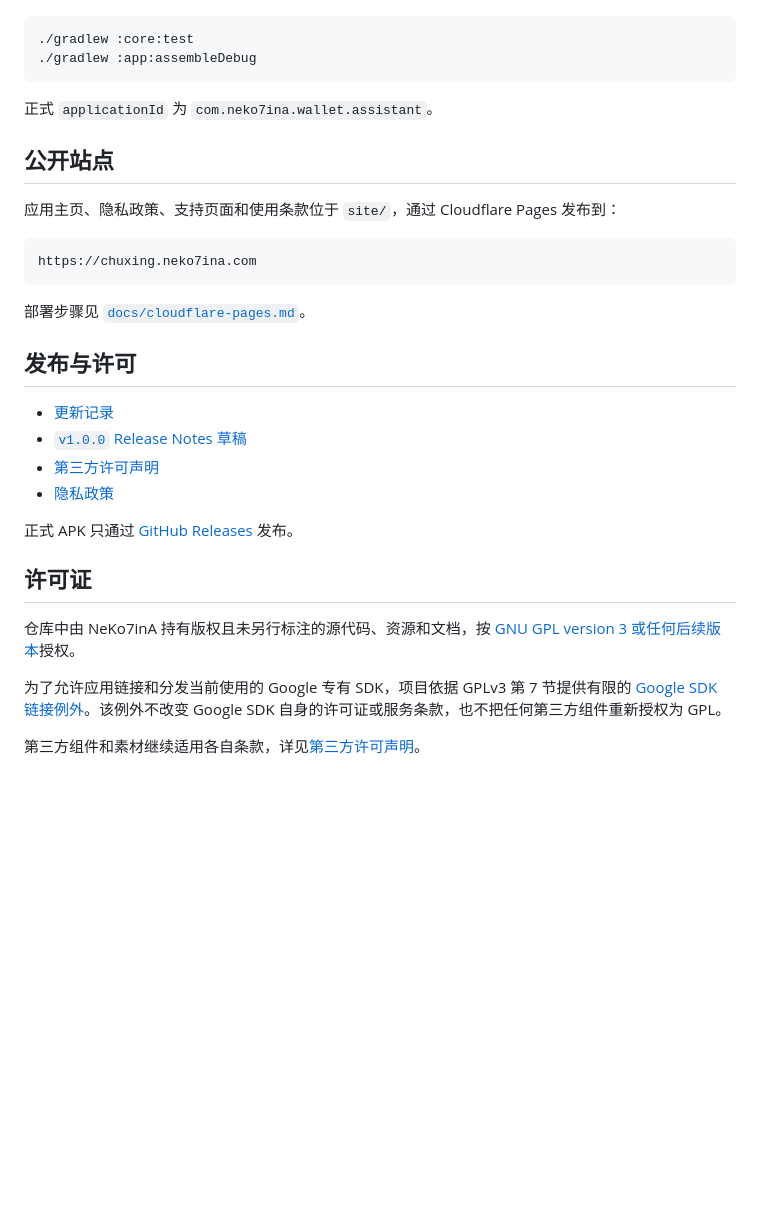
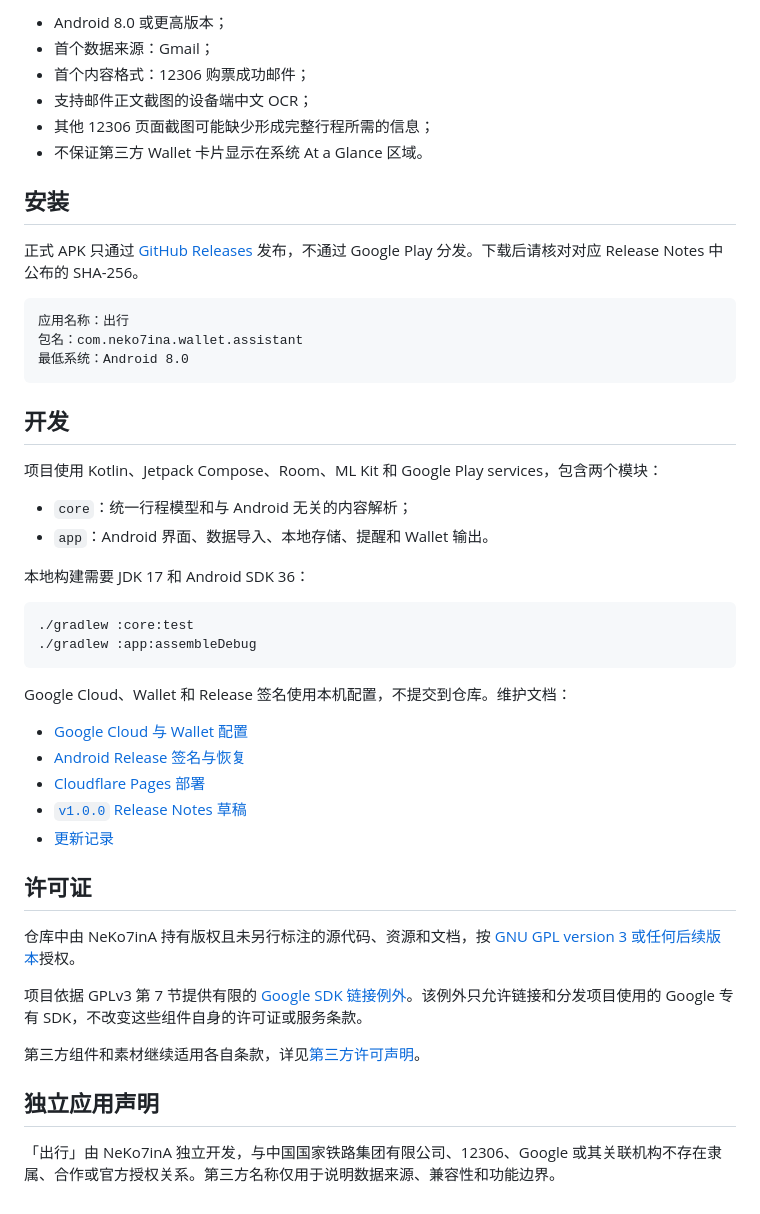
Before and after one commit to huaxianyan/WalletAssistant, a Markdown page: README.md, the part around one of its changes. Drawn GitHub-style; blank space fills up the shorter version.

````diff
--- a/README.md
+++ b/README.md
@@ -29,34 +79,50 @@
+- Android 8.0 或更高版本；
+- 首个数据来源：Gmail；
+- 首个内容格式：12306 购票成功邮件；
+- 支持邮件正文截图的设备端中文 OCR；
+- 其他 12306 页面截图可能缺少形成完整行程所需的信息；
+- 不保证第三方 Wallet 卡片显示在系统 At a Glance 区域。
+
+## 安装
+
+正式 APK 只通过 [GitHub Releases](https://github.com/huaxianyan/WalletAssistant/releases) 发布，不通过 Google Play 分发。下载后请核对对应 Release Notes 中公布的 SHA-256。
+
+```text
+应用名称：出行
+包名：com.neko7ina.wallet.assistant
+最低系统：Android 8.0
+```
+
+## 开发
+
+项目使用 Kotlin、Jetpack Compose、Room、ML Kit 和 Google Play services，包含两个模块：
+
+- `core`：统一行程模型和与 Android 无关的内容解析；
+- `app`：Android 界面、数据导入、本地存储、提醒和 Wallet 输出。
+
+本地构建需要 JDK 17 和 Android SDK 36：
 
 ```bash
 ./gradlew :core:test
 ./gradlew :app:assembleDebug
 ```
 
-正式 `applicationId` 为 `com.neko7ina.wallet.assistant`。
+Google Cloud、Wallet 和 Release 签名使用本机配置，不提交到仓库。维护文档：
 
-## 公开站点
-
-应用主页、隐私政策、支持页面和使用条款位于 `site/`，通过 Cloudflare Pages 发布到：
-
-```text
-https://chuxing.neko7ina.com
-```
-
-部署步骤见 [`docs/cloudflare-pages.md`](docs/cloudflare-pages.md)。
-
-## 发布与许可
-
+- [Google Cloud 与 Wallet 配置](docs/google-cloud.md)
+- [Android Release 签名与恢复](docs/signing.md)
+- [Cloudflare Pages 部署](docs/cloudflare-pages.md)
+- [`v1.0.0` Release Notes 草稿](docs/release-notes-v1.0.0.md)
 - [更新记录](CHANGELOG.md)
-- [`v1.0.0` Release Notes 草稿](docs/release-notes-v1.0.0.md)
-- [第三方许可声明](THIRD_PARTY_NOTICES.md)
-- [隐私政策](https://chuxing.neko7ina.com/privacy/)
-
-正式 APK 只通过 [GitHub Releases](https://github.com/huaxianyan/WalletAssistant/releases) 发布。
 
 ## 许可证
 
 仓库中由 NeKo7inA 持有版权且未另行标注的源代码、资源和文档，按 [GNU GPL version 3 或任何后续版本](LICENSE)授权。
 
-为了允许应用链接和分发当前使用的 Google 专有 SDK，项目依据 GPLv3 第 7 节提供有限的 [Google SDK 链接例外](LICENSE-EXCEPTION.md)。该例外不改变 Google SDK 自身的许可证或服务条款，也不把任何第三方组件重新授权为 GPL。
+项目依据 GPLv3 第 7 节提供有限的 [Google SDK 链接例外](LICENSE-EXCEPTION.md)。该例外只允许链接和分发项目使用的 Google 专有 SDK，不改变这些组件自身的许可证或服务条款。
 
 第三方组件和素材继续适用各自条款，详见[第三方许可声明](THIRD_PARTY_NOTICES.md)。
+
+## 独立应用声明
+
+「出行」由 NeKo7inA 独立开发，与中国国家铁路集团有限公司、12306、Google 或其关联机构不存在隶属、合作或官方授权关系。第三方名称仅用于说明数据来源、兼容性和功能边界。
````
Also changed, not shown: other parts of README.md (+73 -23 lines).
